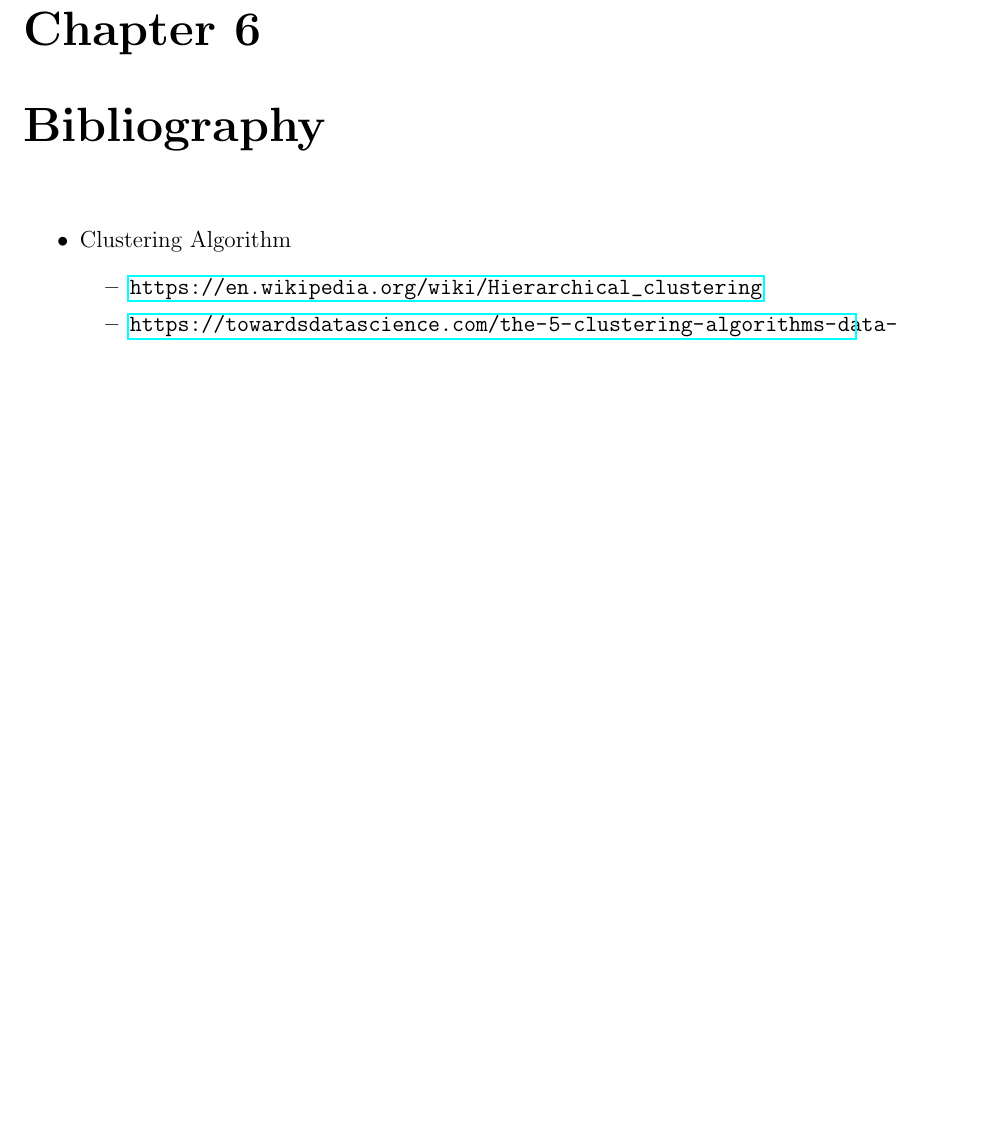
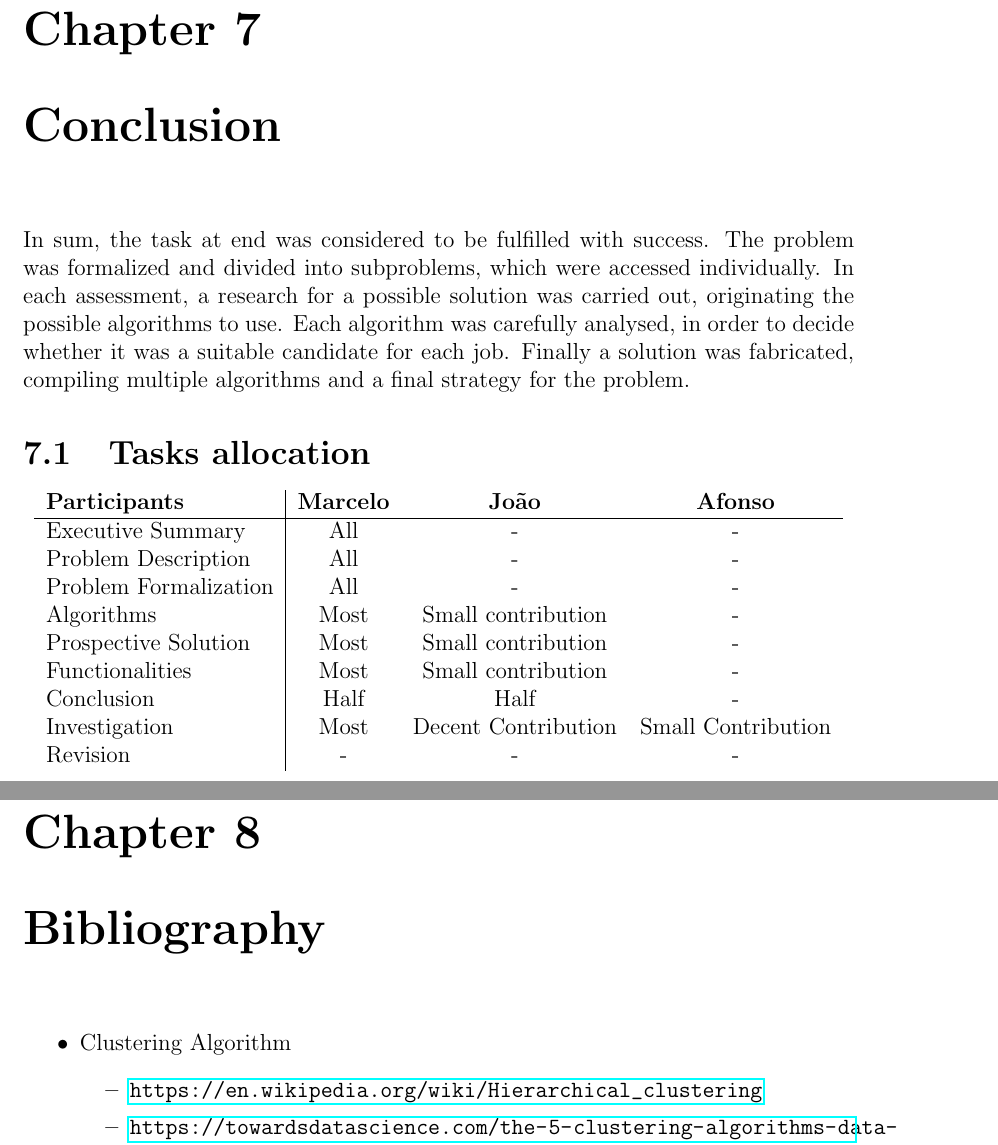
Before and after one commit to marhcouto/e-stafetas, a LaTeX document (Entrega 1/Relatorio1.tex, which reads Entrega 1/Conclusion.tex): part of page 35 of 36 before the commit and two parts of pages 36 and 37 of 38 after it, the two joined at a grey line, cut so that both start at the same text, the shorter picture padded with empty space. Compiled offline with pdfLaTeX.

Commit message:
Finished

```diff
--- /dev/null
+++ b/Entrega 1/Conclusion.tex
@@ -0,0 +1,19 @@
+\chapter{Conclusion}
+
+In sum, the task at end was considered to be fulfilled with success. The problem was formalized and divided into subproblems, which were accessed individually. In each assessment, a research for a possible solution was carried out, originating the possible algorithms to use. Each algorithm was carefully analysed, in order to decide whether it was a suitable candidate for each job. Finally a solution was fabricated, compiling multiple algorithms and a final strategy for the problem.
+
+\section{Tasks allocation}
+\begin{center}
+    \begin{tabular}{l | c  c  c}
+        \textbf{Participants}           & \textbf{Marcelo} & \textbf{João} & \textbf{Afonso} \\ \hline
+        Executive Summary                     & All & - & - \\
+        Problem Description                   & All & - & -   \\
+        Problem Formalization                 & All & - & - \\
+        Algorithms                            & Most & Small contribution & -   \\
+        Prospective Solution                  & Most & Small contribution & -   \\
+        Functionalities                       & Most & Small contribution & -   \\
+        Conclusion                            & Half & Half & -   \\
+        Investigation                         & Most & Decent Contribution & Small Contribution \\
+        Revision                              & - & - & -
+    \end{tabular}
+\end{center}
```
Also changed, not shown: Entrega 1/Algorithms.tex (+1 -1 lines), Entrega 1/ExecutiveSummary.tex (added, +2 -0 lines), Entrega 1/Relatorio1.tex (+6 -0 lines).
